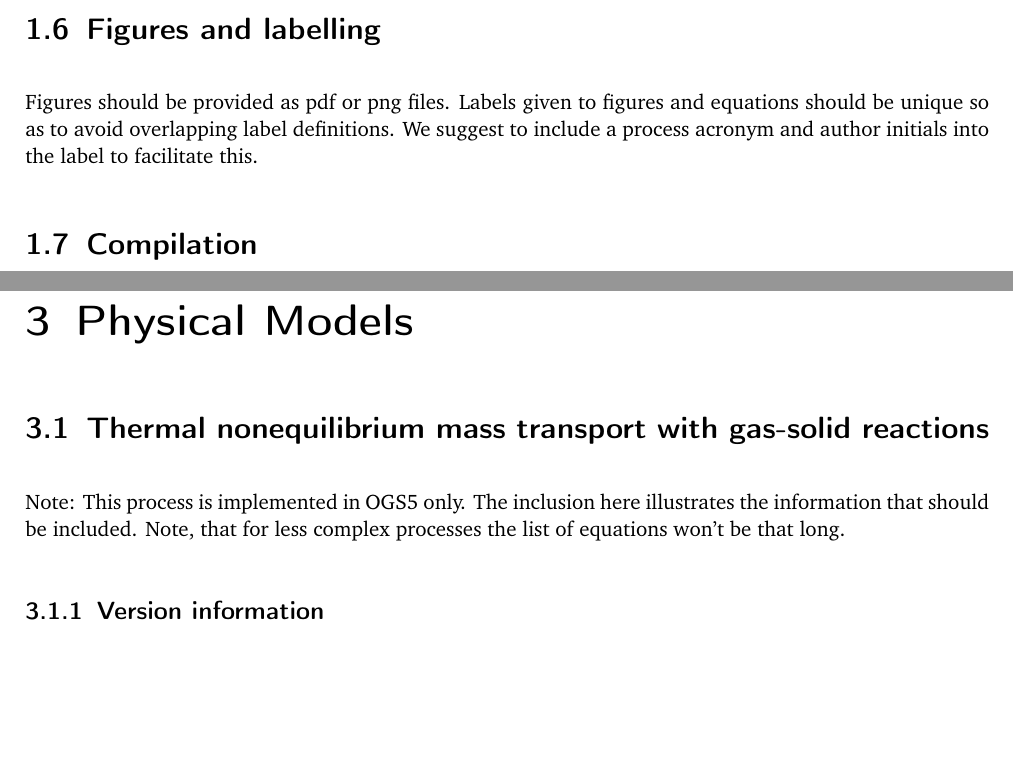
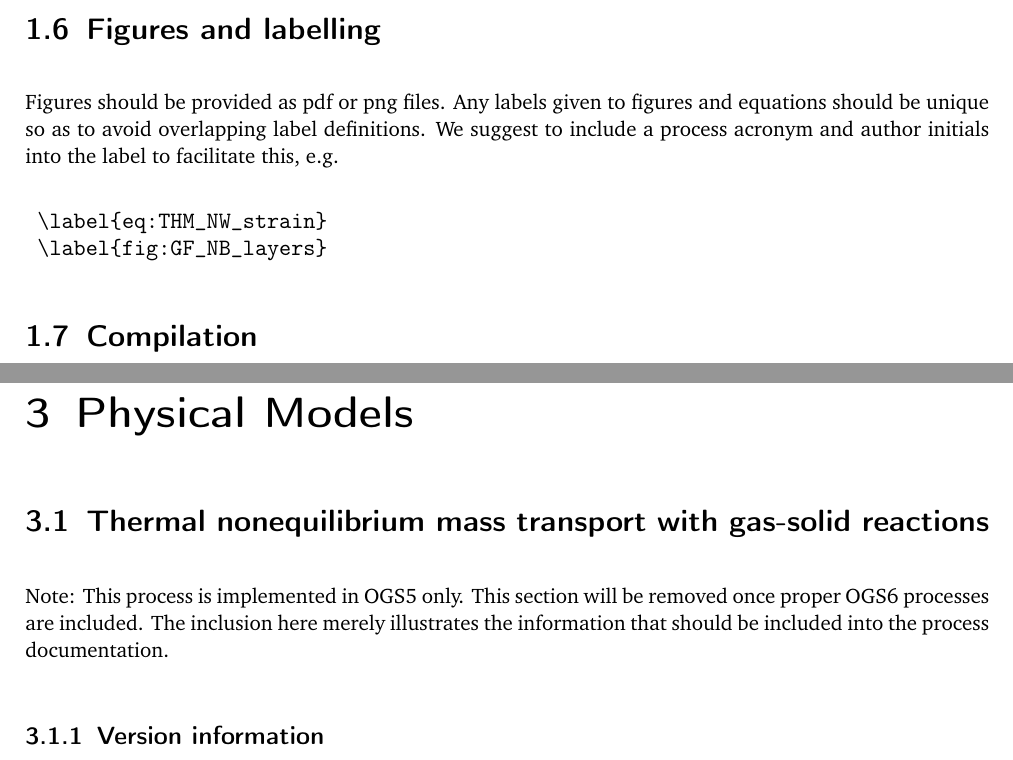
Before and after one commit to ufz/userguide, a LaTeX document (Theory_Manual/Theory_Manual.tex, which reads Theory_Manual/TNEQ/TNEQ.tex, Theory_Manual/howto.tex): two parts of pages 7 and 9 of 15, joined at a grey line, cut so that both start at the same text, the shorter picture padded with empty space. Compiled offline with pdfLaTeX.

Commit message:
Added labelling info.

```diff
--- a/Theory_Manual/TNEQ/TNEQ.tex
+++ b/Theory_Manual/TNEQ/TNEQ.tex
@@ -1,5 +1,5 @@
 \section{Thermal nonequilibrium mass transport with gas-solid reactions}
-Note: This process is implemented in OGS5 only. The inclusion here illustrates the information that should be included. Note, that for less complex processes the list of equations won't be that long.
+Note: This process is implemented in OGS5 only. This section will be removed once proper OGS6 processes are included. The inclusion here merely illustrates the information that should be included into the process documentation.
 
 \subsection{Version information}
 Original implementation in version: 5.4.05
--- a/Theory_Manual/howto.tex
+++ b/Theory_Manual/howto.tex
@@ -29,7 +29,11 @@ If you refer to OGS keywords, please add them to the index by using the command:
 If you refer to published material reference it by including the appropriate *.bib file.
 
 \section{Figures and labelling}
-Figures should be provided as pdf or png files. Labels given to figures and equations should be unique so as to avoid overlapping label definitions. We suggest to include a process acronym and author initials into the label to facilitate this.
+Figures should be provided as pdf or png files. Any labels given to figures and equations should be unique so as to avoid overlapping label definitions. We suggest to include a process acronym and author initials into the label to facilitate this, e.g.
+\begin{verbatim}
+	\label{eq:THM_NW_strain}
+	\label{fig:GF_NB_layers}
+\end{verbatim}
 
 \section{Compilation}
 The document is to be compiled with pdflatex:
```
